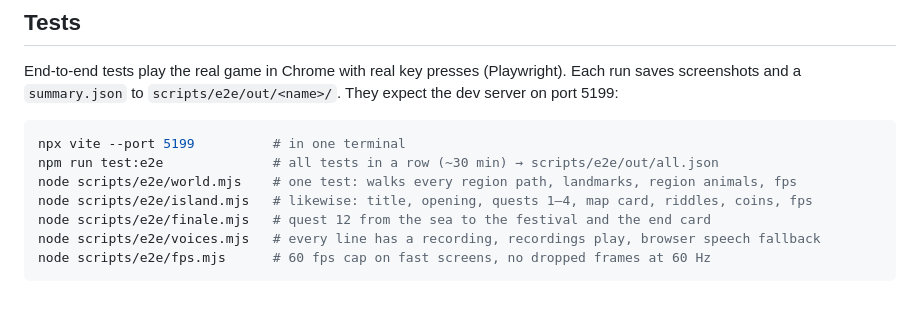
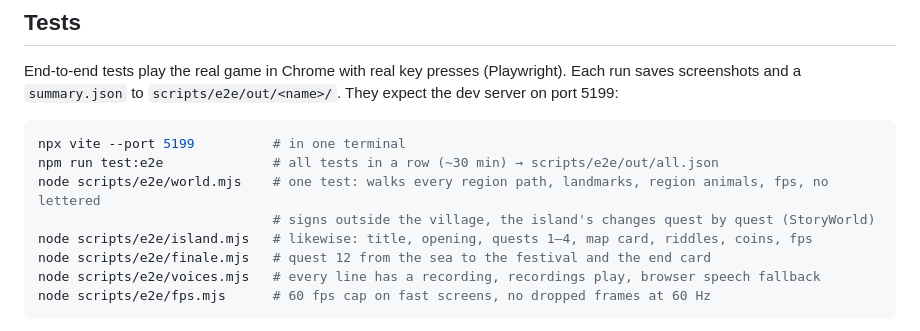
Before and after one commit to neocortex/schatzkartenspiel, a Markdown page: README.md, the part around the change. GitHub-like rendering; blank space fills up the shorter version.

Commit message:
docs: say what world.mjs checks, and let the changelog tell the truth at HEAD

````diff
--- a/README.md
+++ b/README.md
@@ -125,7 +125,8 @@ on port 5199:
 ```bash
 npx vite --port 5199          # in one terminal
 npm run test:e2e              # all tests in a row (~30 min) → scripts/e2e/out/all.json
-node scripts/e2e/world.mjs    # one test: walks every region path, landmarks, region animals, fps
+node scripts/e2e/world.mjs    # one test: walks every region path, landmarks, region animals, fps, no lettered
+                              # signs outside the village, the island's changes quest by quest (StoryWorld)
 node scripts/e2e/island.mjs   # likewise: title, opening, quests 1–4, map card, riddles, coins, fps
 node scripts/e2e/finale.mjs   # quest 12 from the sea to the festival and the end card
 node scripts/e2e/voices.mjs   # every line has a recording, recordings play, browser speech fallback
````
Also changed, not shown: AGENTS.md (+2 -1 lines), CHANGELOG.md (+3 -3 lines).
